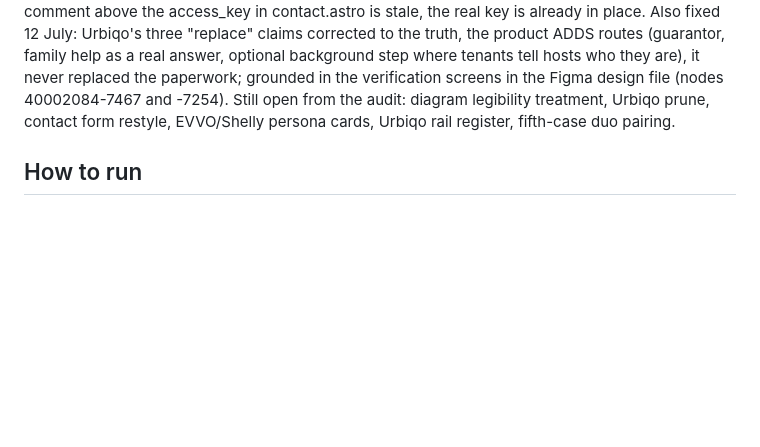
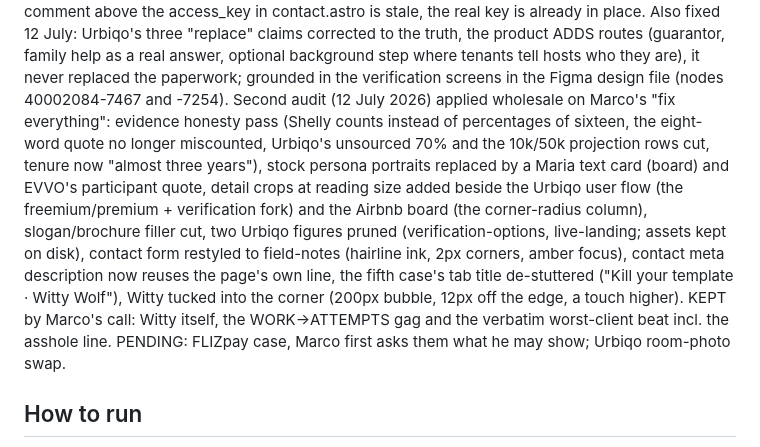
Before and after one commit to wittywolfdesign/witty-wolf-portfolio, a Markdown page: HANDOVER.md, the part around the change. Rendered like a GitHub page; blank space fills up the shorter version.

Commit message:
Record the applied audit in the handover
Co-Authored-By: Claude Fable 5 <noreply@anthropic.com>

```diff
--- a/HANDOVER.md
+++ b/HANDOVER.md
@@ -339,9 +339,22 @@ truth, the product ADDS routes (guarantor, family help as a real answer,
 optional background step where tenants tell hosts who they are), it never
 replaced the paperwork; grounded in the verification screens in the Figma
 design file (nodes 40002084-7467 and -7254).
-Still open from the audit: diagram legibility treatment, Urbiqo prune,
-contact form restyle, EVVO/Shelly persona cards, Urbiqo rail register,
-fifth-case duo pairing.
+Second audit (12 July 2026) applied wholesale on Marco's "fix everything":
+evidence honesty pass (Shelly counts instead of percentages of sixteen,
+the eight-word quote no longer miscounted, Urbiqo's unsourced 70% and the
+10k/50k projection rows cut, tenure now "almost three years"), stock
+persona portraits replaced by a Maria text card (board) and EVVO's
+participant quote, detail crops at reading size added beside the Urbiqo
+user flow (the freemium/premium + verification fork) and the Airbnb board
+(the corner-radius column), slogan/brochure filler cut, two Urbiqo figures
+pruned (verification-options, live-landing; assets kept on disk), contact
+form restyled to field-notes (hairline ink, 2px corners, amber focus),
+contact meta description now reuses the page's own line, the fifth case's
+tab title de-stuttered ("Kill your template · Witty Wolf"), Witty tucked
+into the corner (200px bubble, 12px off the edge, a touch higher).
+KEPT by Marco's call: Witty itself, the WORK→ATTEMPTS gag and the
+verbatim worst-client beat incl. the asshole line. PENDING: FLIZpay case,
+Marco first asks them what he may show; Urbiqo room-photo swap.
 
 ## How to run
 Marco runs the dev server himself in his own terminal (background servers
```
